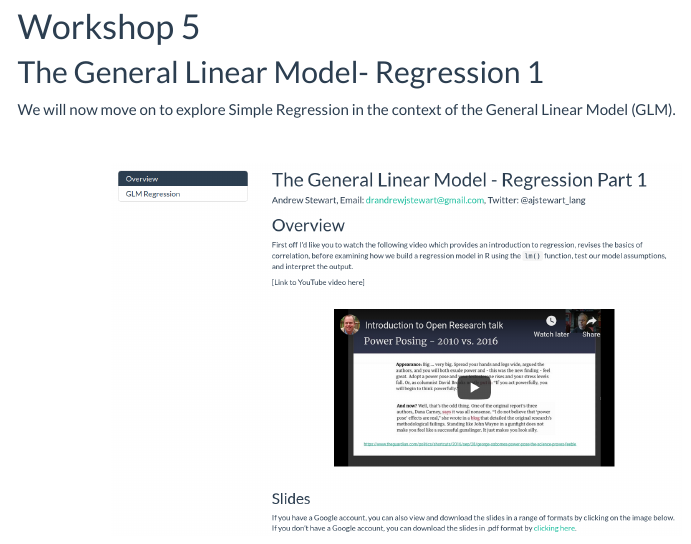
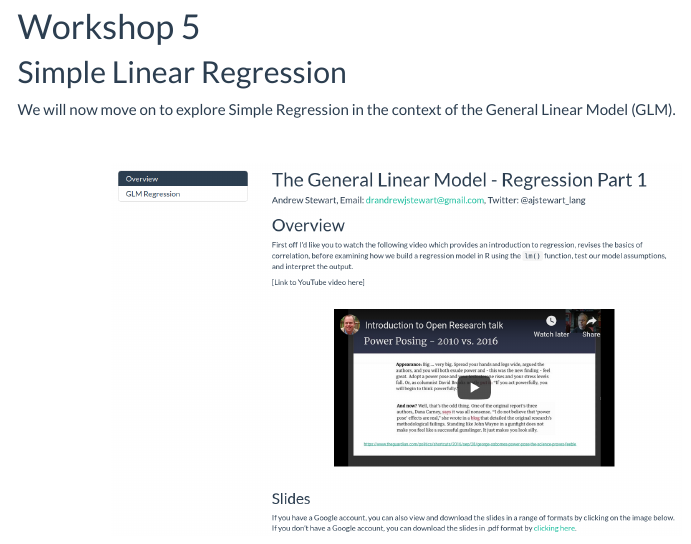
Before and after one commit to ajstewartlang/MRes_BIOL63101, an R Markdown document (index.Rmd): the page in a window 1100 px wide, from 4440 px down. Rendered offline with R 4.5, knitr and Pandoc, with nearby package versions; menus at the side of the page are left out.

Commit message:
update headings

```diff
--- a/index.Rmd
+++ b/index.Rmd
@@ -131,7 +131,7 @@ We will now move on to explore the basics of Data Visualization using R. Just cl
 &nbsp;&nbsp;
 
 # Workshop 5
-## The General Linear Model- Regression 1
+## Simple Linear Regression
 
 We will now move on to explore Simple Regression in the context of the General Linear Model (GLM).
 
@@ -148,7 +148,7 @@ We will now move on to explore Simple Regression in the context of the General L
 &nbsp;&nbsp;
 
 # Workshop 6
-## The General Linear Model- Regression 2
+## Multiple Regression
 
 We will now move on to explore Multiple Regression in the context of the General Linear Model (GLM).
 
```
Also changed, not shown: index.Rmd (2 more changed lines), 1 other file.
